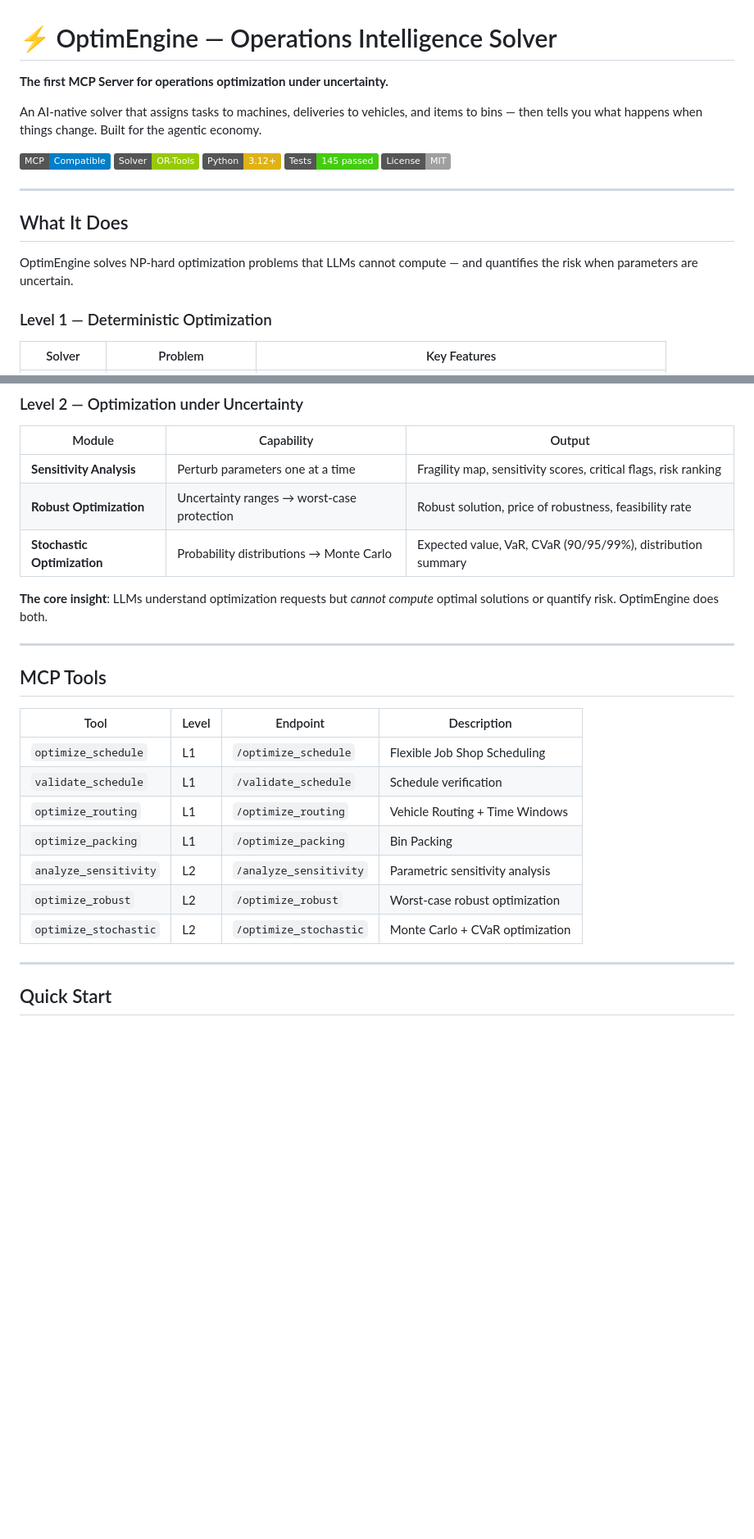
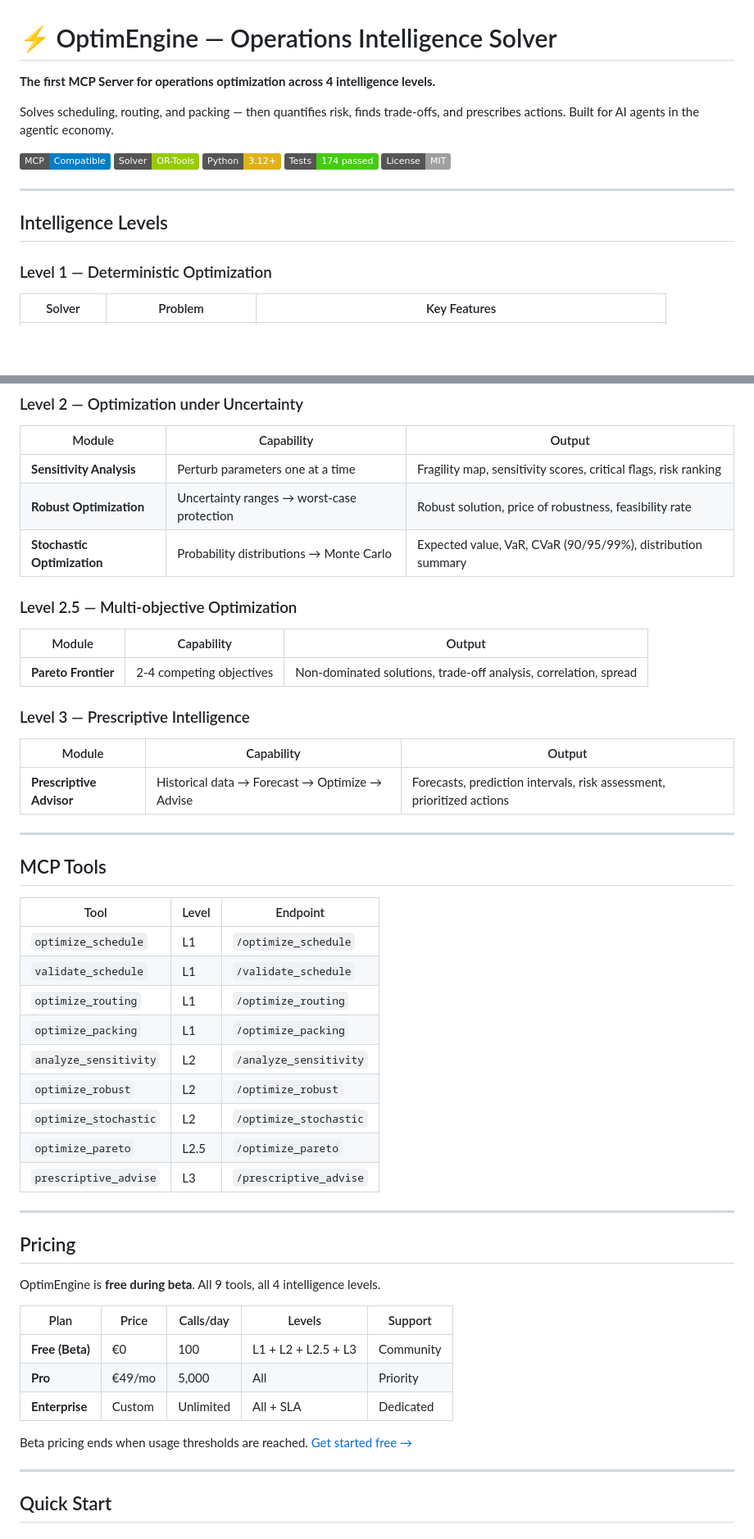
Before and after one commit to MicheleCampi/optim-engine, a Markdown page: README.md, 2 parts joined by grey strips. Shown at 82% size. GitHub-like rendering; badges without logos; blank space fills up the shorter version.

```diff
--- a/README.md
+++ b/README.md
@@ -1,20 +1,18 @@
 # ⚡ OptimEngine — Operations Intelligence Solver
 
-**The first MCP Server for operations optimization under uncertainty.**
+**The first MCP Server for operations optimization across 4 intelligence levels.**
 
-An AI-native solver that assigns tasks to machines, deliveries to vehicles, and items to bins — then tells you what happens when things change. Built for the agentic economy.
+Solves scheduling, routing, and packing — then quantifies risk, finds trade-offs, and prescribes actions. Built for AI agents in the agentic economy.
 
 [![MCP Compatible](https://img.shields.io/badge/MCP-Compatible-blue)](https://modelcontextprotocol.io)
 [![OR-Tools](https://img.shields.io/badge/Solver-OR--Tools-green)](https://developers.google.com/optimization)
 [![Python 3.12+](https://img.shields.io/badge/Python-3.12+-yellow)](https://python.org)
-[![Tests](https://img.shields.io/badge/Tests-145%20passed-brightgreen)]()
+[![Tests](https://img.shields.io/badge/Tests-174%20passed-brightgreen)]()
 [![License: MIT](https://img.shields.io/badge/License-MIT-lightgrey)](LICENSE)
 
 ---
 
-## What It Does
-
-OptimEngine solves NP-hard optimization problems that LLMs cannot compute — and quantifies the risk when parameters are uncertain.
+## Intelligence Levels
 
 ### Level 1 — Deterministic Optimization
 
@@ -32,21 +30,47 @@ OptimEngine solves NP-hard optimization problems that LLMs cannot compute — an
 | **Robust Optimization** | Uncertainty ranges → worst-case protection | Robust solution, price of robustness, feasibility rate |
 | **Stochastic Optimization** | Probability distributions → Monte Carlo | Expected value, VaR, CVaR (90/95/99%), distribution summary |
 
-**The core insight**: LLMs understand optimization requests but *cannot compute* optimal solutions or quantify risk. OptimEngine does both.
+### Level 2.5 — Multi-objective Optimization
+
+| Module | Capability | Output |
+|--------|-----------|--------|
+| **Pareto Frontier** | 2-4 competing objectives | Non-dominated solutions, trade-off analysis, correlation, spread |
+
+### Level 3 — Prescriptive Intelligence
+
+| Module | Capability | Output |
+|--------|-----------|--------|
+| **Prescriptive Advisor** | Historical data → Forecast → Optimize → Advise | Forecasts, prediction intervals, risk assessment, prioritized actions |
 
 ---
 
 ## MCP Tools
 
-| Tool | Level | Endpoint | Description |
-|------|-------|----------|-------------|
-| `optimize_schedule` | L1 | `/optimize_schedule` | Flexible Job Shop Scheduling |
-| `validate_schedule` | L1 | `/validate_schedule` | Schedule verification |
-| `optimize_routing` | L1 | `/optimize_routing` | Vehicle Routing + Time Windows |
-| `optimize_packing` | L1 | `/optimize_packing` | Bin Packing |
-| `analyze_sensitivity` | L2 | `/analyze_sensitivity` | Parametric sensitivity analysis |
-| `optimize_robust` | L2 | `/optimize_robust` | Worst-case robust optimization |
-| `optimize_stochastic` | L2 | `/optimize_stochastic` | Monte Carlo + CVaR optimization |
+| Tool | Level | Endpoint |
+|------|-------|----------|
+| `optimize_schedule` | L1 | `/optimize_schedule` |
+| `validate_schedule` | L1 | `/validate_schedule` |
+| `optimize_routing` | L1 | `/optimize_routing` |
+| `optimize_packing` | L1 | `/optimize_packing` |
+| `analyze_sensitivity` | L2 | `/analyze_sensitivity` |
+| `optimize_robust` | L2 | `/optimize_robust` |
+| `optimize_stochastic` | L2 | `/optimize_stochastic` |
+| `optimize_pareto` | L2.5 | `/optimize_pareto` |
+| `prescriptive_advise` | L3 | `/prescriptive_advise` |
+
+---
+
+## Pricing
+
+OptimEngine is **free during beta**. All 9 tools, all 4 intelligence levels.
+
+| Plan | Price | Calls/day | Levels | Support |
+|------|-------|-----------|--------|---------|
+| **Free (Beta)** | €0 | 100 | L1 + L2 + L2.5 + L3 | Community |
+| **Pro** | €49/mo | 5,000 | All | Priority |
+| **Enterprise** | Custom | Unlimited | All + SLA | Dedicated |
+
+Beta pricing ends when usage thresholds are reached. [Get started free →](https://github.com/MicheleCampi/optim-engine)
 
 ---
 
```
Also changed, not shown: other parts of README.md (+51 -66 lines).
